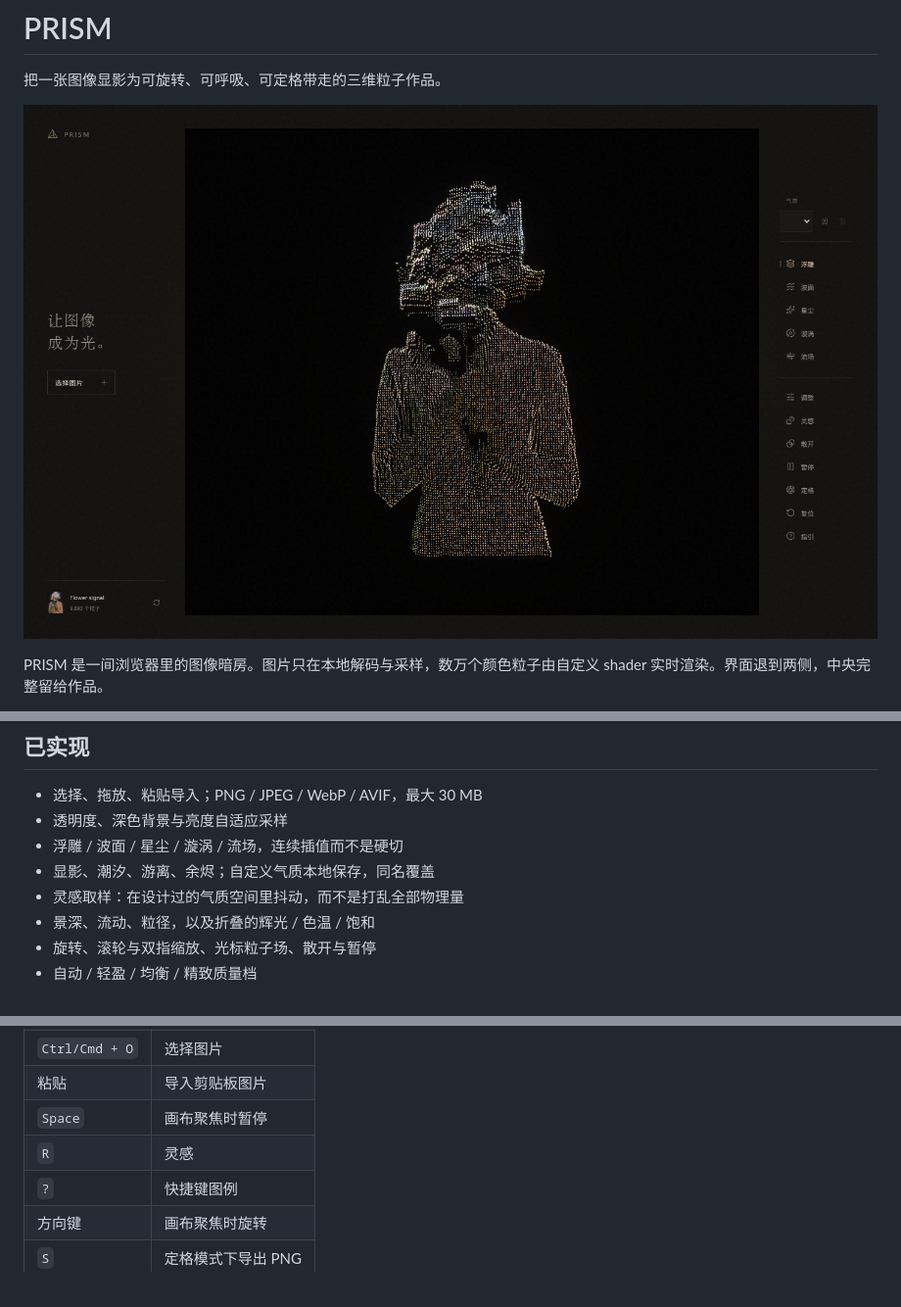
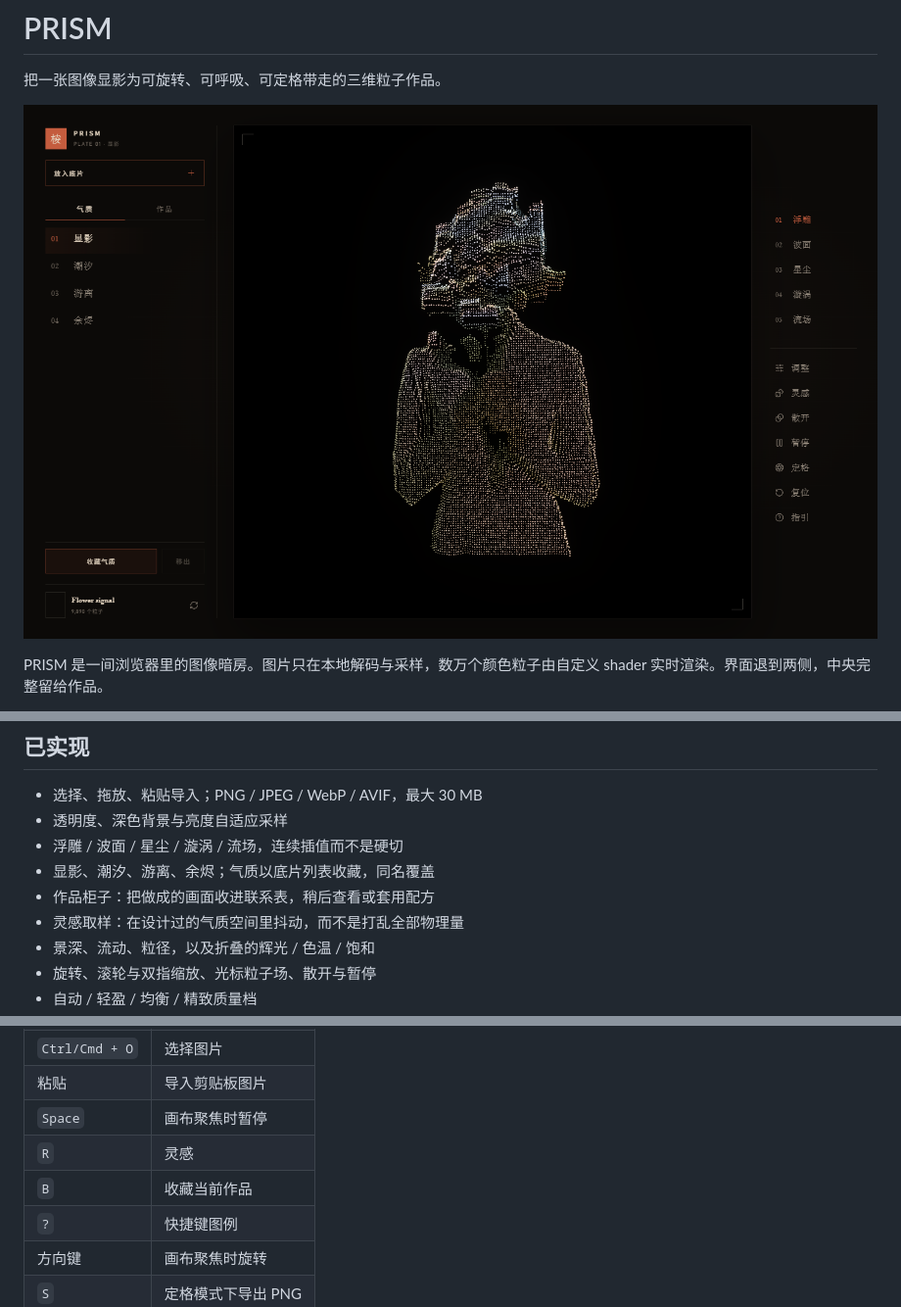
Before and after one commit to Bluestar-34/prism-image-particle-lab, a Markdown page: README.md, 3 parts joined by grey strips. Shown at 98% size. GitHub-like rendering; pictures changed too: docs/media/prism-workspace.png.

```diff
--- a/README.md
+++ b/README.md
@@ -22,7 +22,8 @@ PRISM 是一间浏览器里的图像暗房。图片只在本地解码与采样
 - 选择、拖放、粘贴导入；PNG / JPEG / WebP / AVIF，最大 30 MB
 - 透明度、深色背景与亮度自适应采样
 - 浮雕 / 波面 / 星尘 / 漩涡 / 流场，连续插值而不是硬切
-- 显影、潮汐、游离、余烬；自定义气质本地保存，同名覆盖
+- 显影、潮汐、游离、余烬；气质以底片列表收藏，同名覆盖
+- 作品柜子：把做成的画面收进联系表，稍后查看或套用配方
 - 灵感取样：在设计过的气质空间里抖动，而不是打乱全部物理量
 - 景深、流动、粒径，以及折叠的辉光 / 色温 / 饱和
 - 旋转、滚轮与双指缩放、光标粒子场、散开与暂停
@@ -65,6 +66,7 @@ Windows 默认查找 Chrome；其他系统可通过 `CHROME_PATH` 指定 Chromiu
 | 粘贴 | 导入剪贴板图片 |
 | `Space` | 画布聚焦时暂停 |
 | `R` | 灵感 |
+| `B` | 收藏当前作品 |
 | `?` | 快捷键图例 |
 | 方向键 | 画布聚焦时旋转 |
 | `S` | 定格模式下导出 PNG |
```
Also changed, not shown: docs/OPTIMIZATION_LOG.md (+8 -0 lines), docs/PRD.md (+9 -1 lines), 5 other files.
